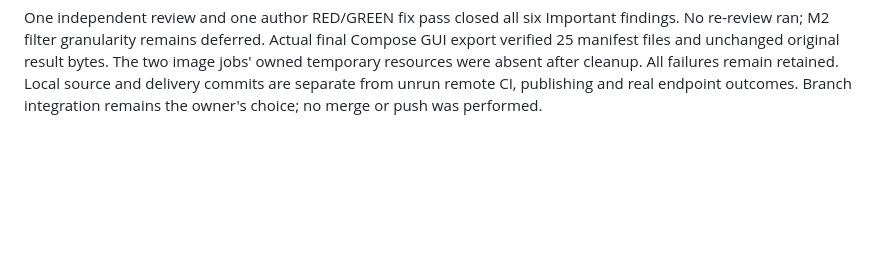
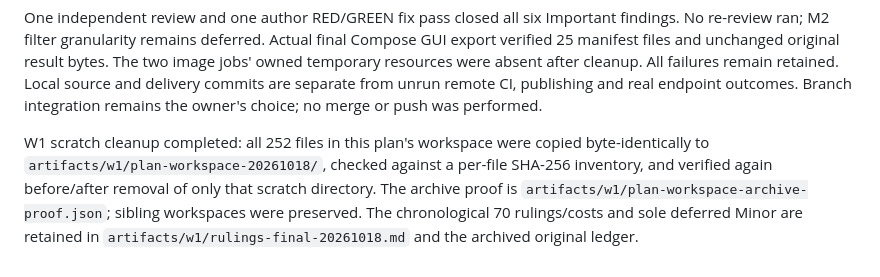
Before and after one commit to sleetdrop/anthropic-readiness, a Markdown page: docs/harness/progress.md, the part around the change. Drawn GitHub-style; blank space fills up the shorter version.

Commit message:
docs: record verified W1 scratch archive

```diff
--- a/docs/harness/progress.md
+++ b/docs/harness/progress.md
@@ -505,3 +505,11 @@ The two image jobs' owned temporary resources were absent after cleanup. All
 failures remain retained. Local source and delivery commits are separate from
 unrun remote CI, publishing and real endpoint outcomes. Branch integration remains
 the owner's choice; no merge or push was performed.
+
+W1 scratch cleanup completed: all 252 files in this plan's workspace were copied
+byte-identically to `artifacts/w1/plan-workspace-20261018/`, checked against a
+per-file SHA-256 inventory, and verified again before/after removal of only that
+scratch directory. The archive proof is
+`artifacts/w1/plan-workspace-archive-proof.json`; sibling workspaces were preserved.
+The chronological 70 rulings/costs and sole deferred Minor are retained in
+`artifacts/w1/rulings-final-20261018.md` and the archived original ledger.
```
Also changed, not shown: docs/CONTINUE.md (+4 -0 lines), docs/harness/web-console-ledger.md (+7 -0 lines).
